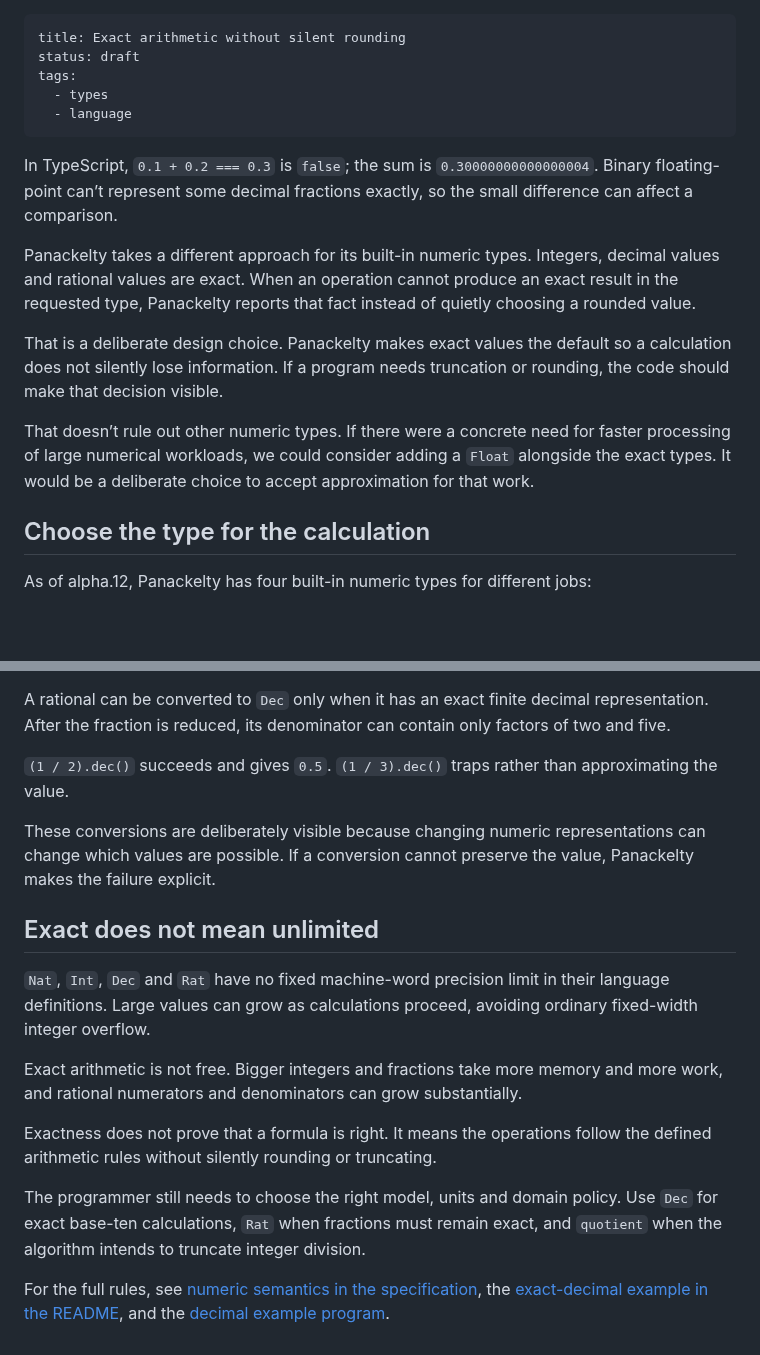
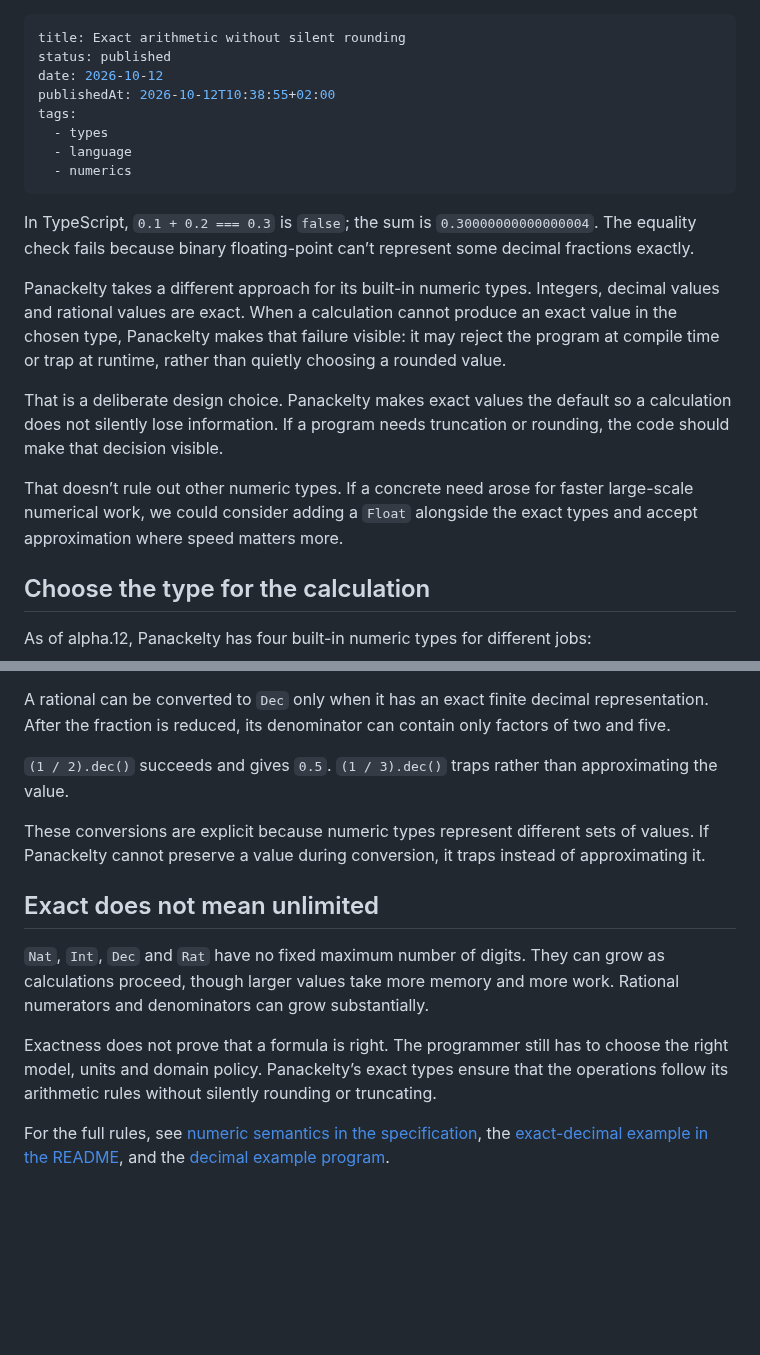
Before and after one commit to sproates/panackelty-website, a Markdown page: content/articles/exact-arithmetic-in-panackelty.md, 2 parts joined by grey strips. Drawn GitHub-style; blank space fills up the shorter version.

Commit message:
Publish exact arithmetic article (#31)
* Refine exact arithmetic draft

* Publish exact arithmetic article

```diff
--- a/drafts/exact-arithmetic-in-panackelty.md
+++ b/content/articles/exact-arithmetic-in-panackelty.md
@@ -1,18 +1,21 @@
 ---
 title: Exact arithmetic without silent rounding
-status: draft
+status: published
+date: 2026-10-12
+publishedAt: 2026-10-12T10:38:55+02:00
 tags:
   - types
   - language
+  - numerics
 ---
 
-In TypeScript, `0.1 + 0.2 === 0.3` is `false`; the sum is `0.30000000000000004`. Binary floating-point can’t represent some decimal fractions exactly, so the small difference can affect a comparison.
+In TypeScript, `0.1 + 0.2 === 0.3` is `false`; the sum is `0.30000000000000004`. The equality check fails because binary floating-point can’t represent some decimal fractions exactly.
 
-Panackelty takes a different approach for its built-in numeric types. Integers, decimal values and rational values are exact. When an operation cannot produce an exact result in the requested type, Panackelty reports that fact instead of quietly choosing a rounded value.
+Panackelty takes a different approach for its built-in numeric types. Integers, decimal values and rational values are exact. When a calculation cannot produce an exact value in the chosen type, Panackelty makes that failure visible: it may reject the program at compile time or trap at runtime, rather than quietly choosing a rounded value.
 
 That is a deliberate design choice. Panackelty makes exact values the default so a calculation does not silently lose information. If a program needs truncation or rounding, the code should make that decision visible.
 
-That doesn’t rule out other numeric types. If there were a concrete need for faster processing of large numerical workloads, we could consider adding a `Float` alongside the exact types. It would be a deliberate choice to accept approximation for that work.
+That doesn’t rule out other numeric types. If a concrete need arose for faster large-scale numerical work, we could consider adding a `Float` alongside the exact types and accept approximation where speed matters more.
 
 ## Choose the type for the calculation
 
@@ -80,16 +83,12 @@ A rational can be converted to `Dec` only when it has an exact finite decimal re
 
 `(1 / 2).dec()` succeeds and gives `0.5`. `(1 / 3).dec()` traps rather than approximating the value.
 
-These conversions are deliberately visible because changing numeric representations can change which values are possible. If a conversion cannot preserve the value, Panackelty makes the failure explicit.
+These conversions are explicit because numeric types represent different sets of values. If Panackelty cannot preserve a value during conversion, it traps instead of approximating it.
 
 ## Exact does not mean unlimited
 
-`Nat`, `Int`, `Dec` and `Rat` have no fixed machine-word precision limit in their language definitions. Large values can grow as calculations proceed, avoiding ordinary fixed-width integer overflow.
+`Nat`, `Int`, `Dec` and `Rat` have no fixed maximum number of digits. They can grow as calculations proceed, though larger values take more memory and more work. Rational numerators and denominators can grow substantially.
 
-Exact arithmetic is not free. Bigger integers and fractions take more memory and more work, and rational numerators and denominators can grow substantially.
-
-Exactness does not prove that a formula is right. It means the operations follow the defined arithmetic rules without silently rounding or truncating.
-
-The programmer still needs to choose the right model, units and domain policy. Use `Dec` for exact base-ten calculations, `Rat` when fractions must remain exact, and `quotient` when the algorithm intends to truncate integer division.
+Exactness does not prove that a formula is right. The programmer still has to choose the right model, units and domain policy. Panackelty’s exact types ensure that the operations follow its arithmetic rules without silently rounding or truncating.
 
 For the full rules, see [numeric semantics in the specification](https://github.com/sproates/panackelty/blob/main/SPEC.md#values-and-numeric-semantics), the [exact-decimal example in the README](https://github.com/sproates/panackelty/blob/main/README.md#exact-decimal-arithmetic), and the [decimal example program](https://github.com/sproates/panackelty/blob/main/examples/decimal.panack).
```
